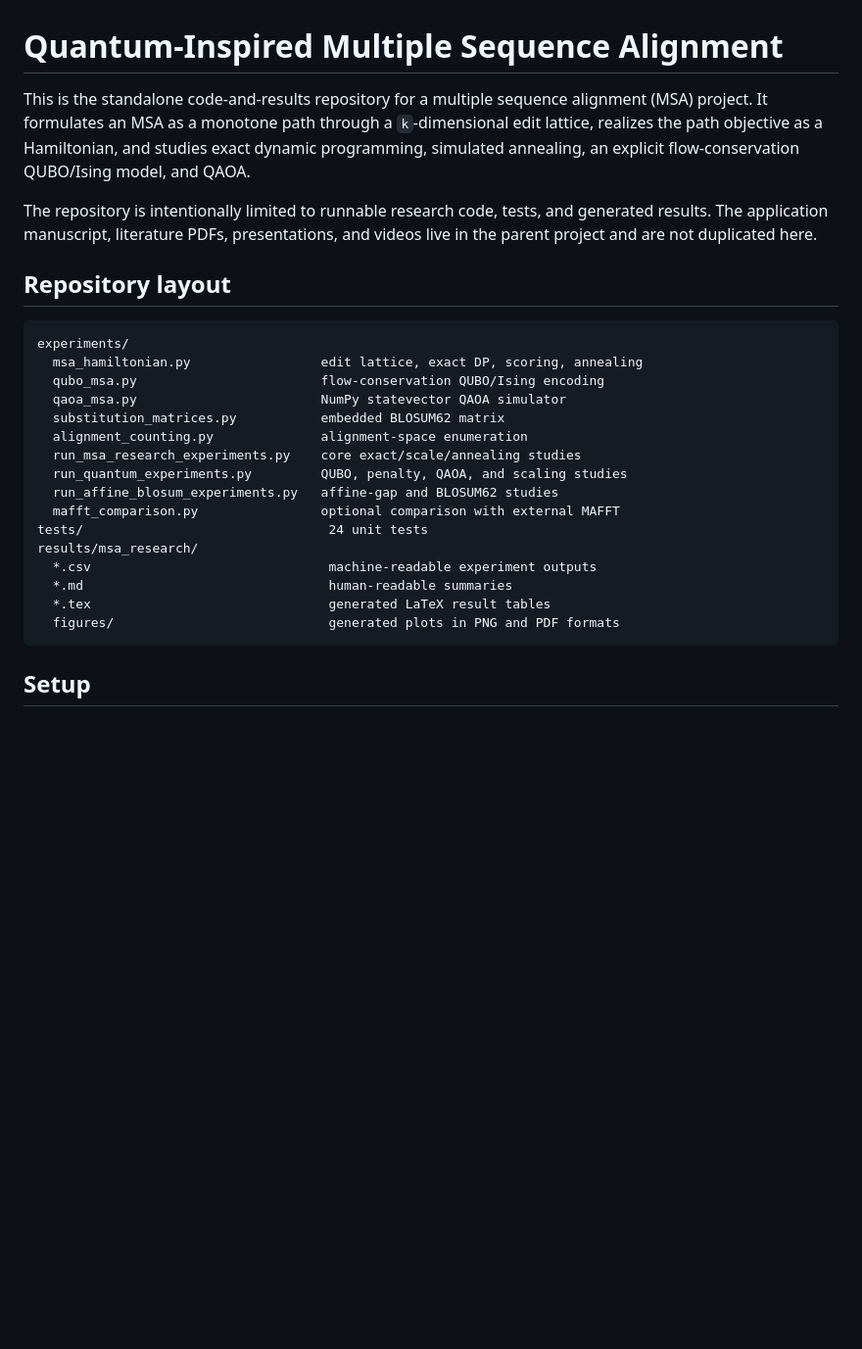
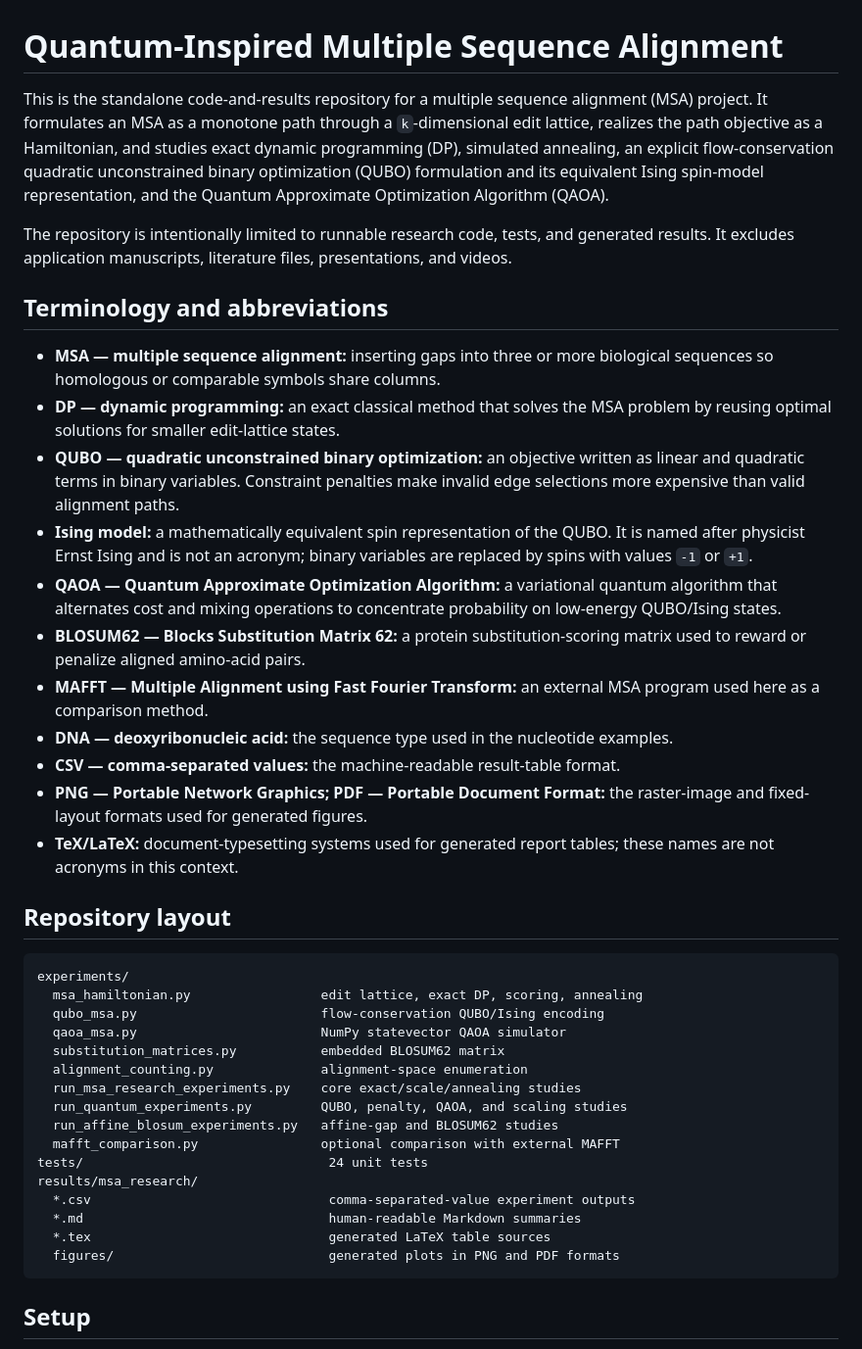
Before and after one commit to pinkdragon09/quantuam_msa, a Markdown page: README.md, the part around the change. Shown at 98% size. GitHub-like rendering; blank space fills up the shorter version.

Commit message:
Expand technical acronyms in README

````diff
--- a/README.md
+++ b/README.md
@@ -1,14 +1,43 @@
 # Quantum-Inspired Multiple Sequence Alignment
 
 This is the standalone code-and-results repository for a multiple sequence
-alignment (MSA) project. It formulates
-an MSA as a monotone path through a `k`-dimensional edit lattice, realizes the
-path objective as a Hamiltonian, and studies exact dynamic programming,
-simulated annealing, an explicit flow-conservation QUBO/Ising model, and QAOA.
+alignment (MSA) project. It formulates an MSA as a monotone path through a
+`k`-dimensional edit lattice, realizes the path objective as a Hamiltonian, and
+studies exact dynamic programming (DP), simulated annealing, an explicit
+flow-conservation quadratic unconstrained binary optimization (QUBO)
+formulation and its equivalent Ising spin-model representation, and the Quantum
+Approximate Optimization Algorithm (QAOA).
 
 The repository is intentionally limited to runnable research code, tests, and
-generated results. The application manuscript, literature PDFs, presentations,
-and videos live in the parent project and are not duplicated here.
+generated results. It excludes application manuscripts, literature files,
+presentations, and videos.
+
+## Terminology and abbreviations
+
+- **MSA — multiple sequence alignment:** inserting gaps into three or more
+  biological sequences so homologous or comparable symbols share columns.
+- **DP — dynamic programming:** an exact classical method that solves the MSA
+  problem by reusing optimal solutions for smaller edit-lattice states.
+- **QUBO — quadratic unconstrained binary optimization:** an objective written
+  as linear and quadratic terms in binary variables. Constraint penalties make
+  invalid edge selections more expensive than valid alignment paths.
+- **Ising model:** a mathematically equivalent spin representation of the QUBO.
+  It is named after physicist Ernst Ising and is not an acronym; binary variables
+  are replaced by spins with values `-1` or `+1`.
+- **QAOA — Quantum Approximate Optimization Algorithm:** a variational quantum
+  algorithm that alternates cost and mixing operations to concentrate
+  probability on low-energy QUBO/Ising states.
+- **BLOSUM62 — Blocks Substitution Matrix 62:** a protein substitution-scoring
+  matrix used to reward or penalize aligned amino-acid pairs.
+- **MAFFT — Multiple Alignment using Fast Fourier Transform:** an external MSA
+  program used here as a comparison method.
+- **DNA — deoxyribonucleic acid:** the sequence type used in the nucleotide
+  examples.
+- **CSV — comma-separated values:** the machine-readable result-table format.
+- **PNG — Portable Network Graphics; PDF — Portable Document Format:** the
+  raster-image and fixed-layout formats used for generated figures.
+- **TeX/LaTeX:** document-typesetting systems used for generated report tables;
+  these names are not acronyms in this context.
 
 ## Repository layout
 
@@ -25,9 +54,9 @@ experiments/
   mafft_comparison.py                optional comparison with external MAFFT
 tests/                                24 unit tests
 results/msa_research/
-  *.csv                               machine-readable experiment outputs
-  *.md                                human-readable summaries
-  *.tex                               generated LaTeX result tables
+  *.csv                               comma-separated-value experiment outputs
+  *.md                                human-readable Markdown summaries
+  *.tex                               generated LaTeX table sources
   figures/                            generated plots in PNG and PDF formats
 ```
 
````
